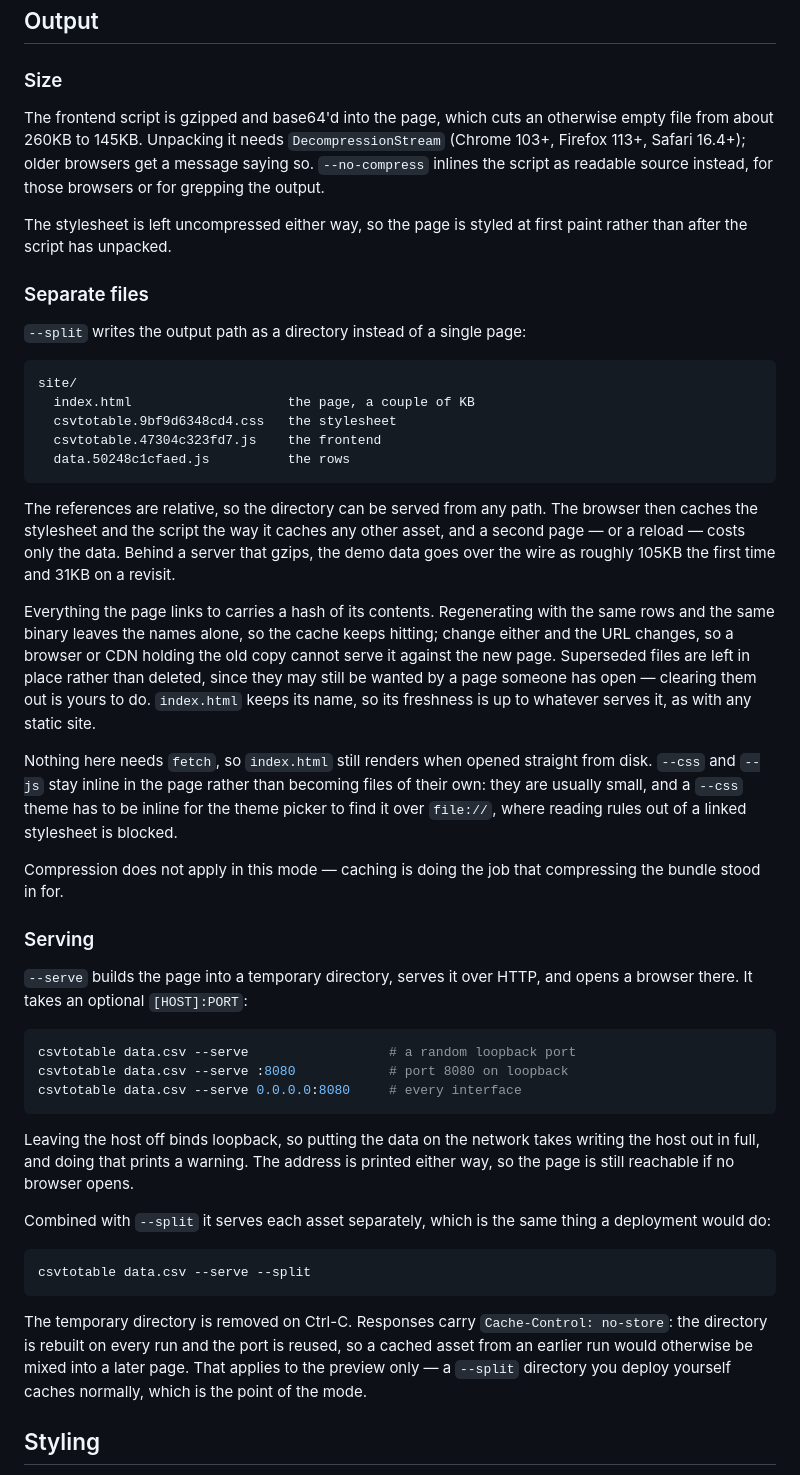
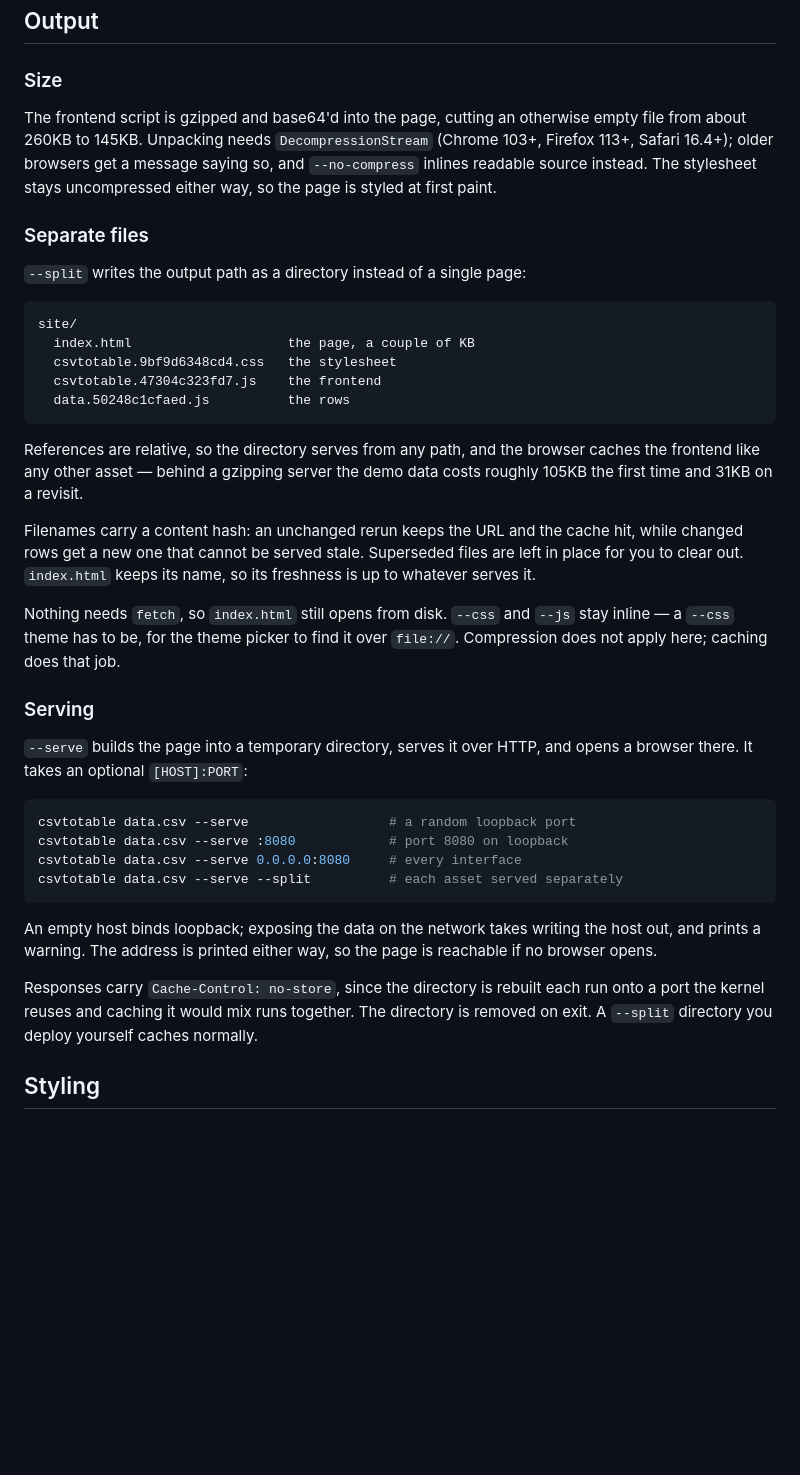
Before and after one commit to vividvilla/csvtotable, a Markdown page: README.md, the part around one of its changes. Drawn GitHub-style; blank space fills up the shorter version.

Commit message:
docs: tighten the output and customisation sections
Size, Separate files, Serving, and Custom CSS and JavaScript had grown a
paragraph of rationale for every rule they stated. Keep the rules, the
figures, and every example, and drop the justification around them.

````diff
--- a/README.md
+++ b/README.md
@@ -129,14 +129,11 @@ and Windows 10+ x86-64.
 
 ### Size
 
-The frontend script is gzipped and base64'd into the page, which cuts an
-otherwise empty file from about 260KB to 145KB. Unpacking it needs
-`DecompressionStream` (Chrome 103+, Firefox 113+, Safari 16.4+); older browsers
-get a message saying so. `--no-compress` inlines the script as readable source
-instead, for those browsers or for grepping the output.
-
-The stylesheet is left uncompressed either way, so the page is styled at first
-paint rather than after the script has unpacked.
+The frontend script is gzipped and base64'd into the page, cutting an otherwise
+empty file from about 260KB to 145KB. Unpacking needs `DecompressionStream`
+(Chrome 103+, Firefox 113+, Safari 16.4+); older browsers get a message saying
+so, and `--no-compress` inlines readable source instead. The stylesheet stays
+uncompressed either way, so the page is styled at first paint.
 
 ### Separate files
 
@@ -150,28 +147,18 @@ site/
   data.50248c1cfaed.js          the rows
 ```
 
-The references are relative, so the directory can be served from any path. The
-browser then caches the stylesheet and the script the way it caches any other
-asset, and a second page — or a reload — costs only the data. Behind a server
-that gzips, the demo data goes over the wire as roughly 105KB the first time and
-31KB on a revisit.
+References are relative, so the directory serves from any path, and the browser
+caches the frontend like any other asset — behind a gzipping server the demo data
+costs roughly 105KB the first time and 31KB on a revisit.
 
-Everything the page links to carries a hash of its contents. Regenerating with
-the same rows and the same binary leaves the names alone, so the cache keeps
-hitting; change either and the URL changes, so a browser or CDN holding the old
-copy cannot serve it against the new page. Superseded files are left in place
-rather than deleted, since they may still be wanted by a page someone has open —
-clearing them out is yours to do. `index.html` keeps its name, so its freshness
-is up to whatever serves it, as with any static site.
+Filenames carry a content hash: an unchanged rerun keeps the URL and the cache
+hit, while changed rows get a new one that cannot be served stale. Superseded
+files are left in place for you to clear out. `index.html` keeps its name, so its
+freshness is up to whatever serves it.
 
-Nothing here needs `fetch`, so `index.html` still renders when opened straight
-from disk. `--css` and `--js` stay inline in the page rather than becoming files
-of their own: they are usually small, and a `--css` theme has to be inline for
-the theme picker to find it over `file://`, where reading rules out of a linked
-stylesheet is blocked.
-
-Compression does not apply in this mode — caching is doing the job that
-compressing the bundle stood in for.
+Nothing needs `fetch`, so `index.html` still opens from disk. `--css` and `--js`
+stay inline — a `--css` theme has to be, for the theme picker to find it over
+`file://`. Compression does not apply here; caching does that job.
 
 ### Serving
 
@@ -182,24 +169,17 @@ opens a browser there. It takes an optional `[HOST]:PORT`:
 csvtotable data.csv --serve                  # a random loopback port
 csvtotable data.csv --serve :8080            # port 8080 on loopback
 csvtotable data.csv --serve 0.0.0.0:8080     # every interface
+csvtotable data.csv --serve --split          # each asset served separately
 ```
 
-Leaving the host off binds loopback, so putting the data on the network takes
-writing the host out in full, and doing that prints a warning. The address is
-printed either way, so the page is still reachable if no browser opens.
+An empty host binds loopback; exposing the data on the network takes writing the
+host out, and prints a warning. The address is printed either way, so the page is
+reachable if no browser opens.
 
-Combined with `--split` it serves each asset separately, which is the same
-thing a deployment would do:
-
-```sh
-csvtotable data.csv --serve --split
-```
-
-The temporary directory is removed on Ctrl-C. Responses carry
-`Cache-Control: no-store`: the directory is rebuilt on every run and the port is
-reused, so a cached asset from an earlier run would otherwise be mixed into a
-later page. That applies to the preview only — a `--split` directory you deploy
-yourself caches normally, which is the point of the mode.
+Responses carry `Cache-Control: no-store`, since the directory is rebuilt each
+run onto a port the kernel reuses and caching it would mix runs together. The
+directory is removed on exit. A `--split` directory you deploy yourself caches
+normally.
 
 ## Styling
 
````
Also changed, not shown: other parts of README.md (+16 -23 lines).
